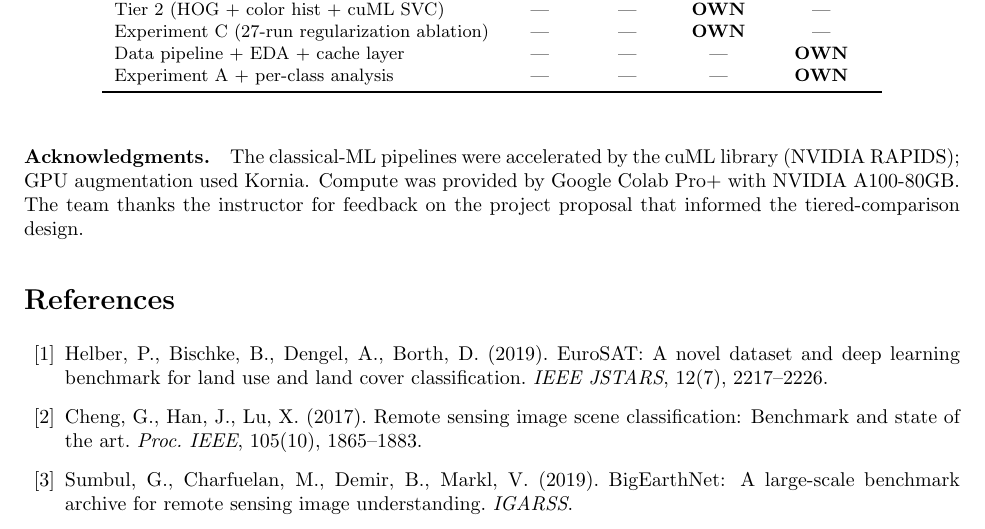
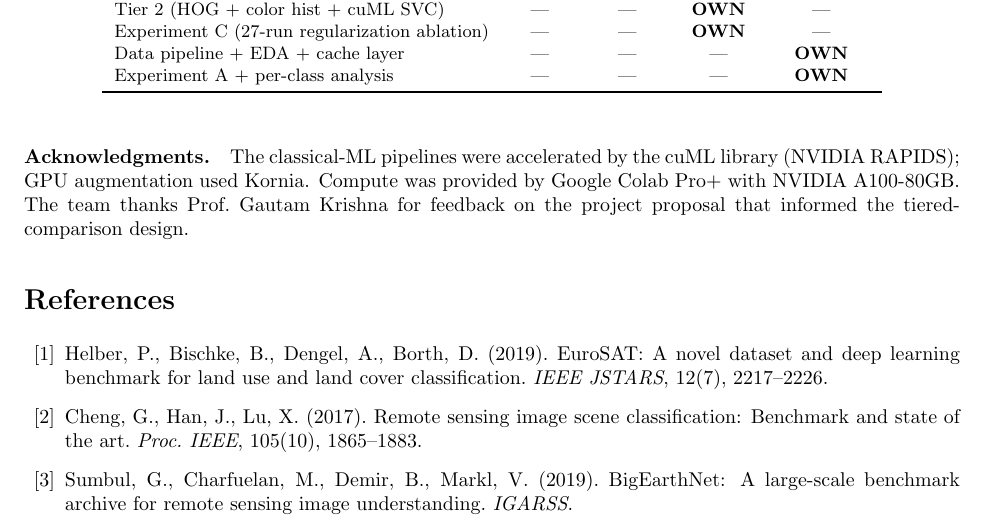
Before and after one commit to yashashav-dk/cmpe257-eurosat, a LaTeX paper (report/final_report.tex): part of page 23 of 30, cut so that both start at the same text. Compiled offline with pdfLaTeX.

Commit message:
Add reproduction notebook + acknowledge Prof. Gautam Krishna; remove README contact section

```diff
--- a/report/final_report.tex
+++ b/report/final_report.tex
@@ -679,7 +679,7 @@ Experiment A + per-class analysis                & --- & --- & --- & \textbf{OWN
 \end{tabular}
 \end{table}
 
-\paragraph{Acknowledgments.} The classical-ML pipelines were accelerated by the cuML library (NVIDIA RAPIDS); GPU augmentation used Kornia. Compute was provided by Google Colab Pro+ with NVIDIA A100-80GB. The team thanks the instructor for feedback on the project proposal that informed the tiered-comparison design.
+\paragraph{Acknowledgments.} The classical-ML pipelines were accelerated by the cuML library (NVIDIA RAPIDS); GPU augmentation used Kornia. Compute was provided by Google Colab Pro+ with NVIDIA A100-80GB. The team thanks Prof.\ Gautam Krishna for feedback on the project proposal that informed the tiered-comparison design.
 
 \begin{thebibliography}{99}
 \bibitem{helber2019} Helber, P., Bischke, B., Dengel, A., Borth, D. (2019). EuroSAT: A novel dataset and deep learning benchmark for land use and land cover classification. \emph{IEEE JSTARS}, 12(7), 2217--2226.
```
Also changed, not shown: README.md, report/final_report.pdf, 1 other file.
